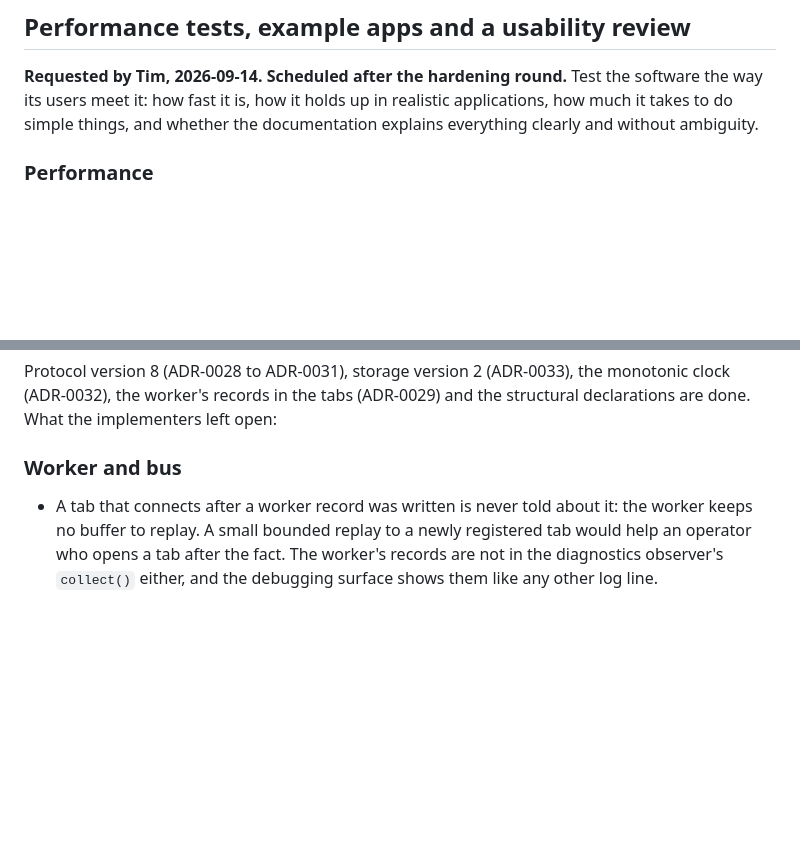
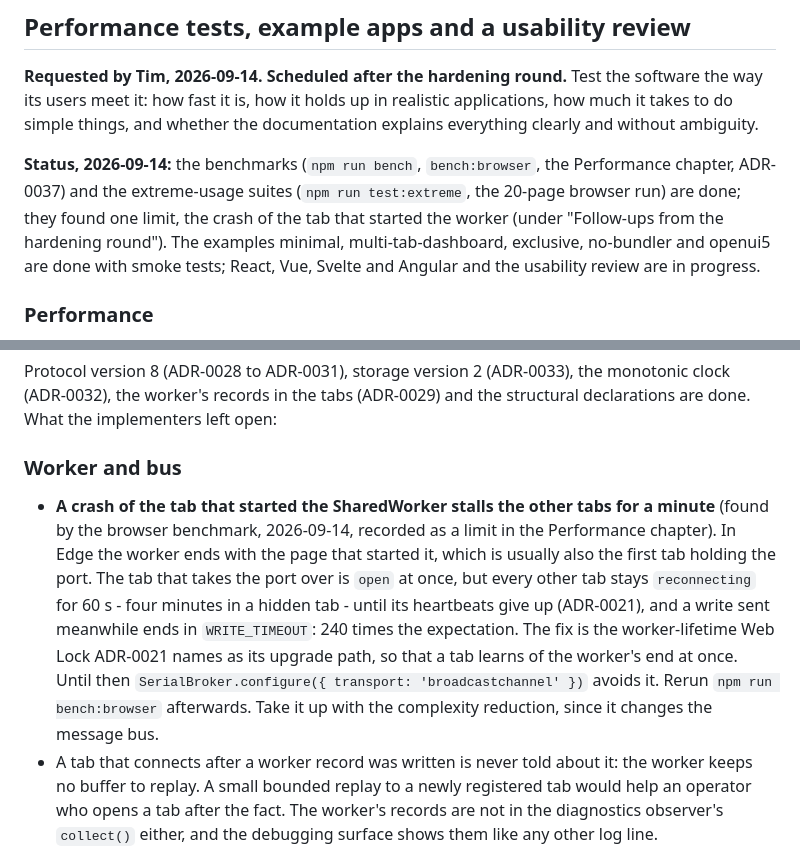
Before and after one commit to tkrepo1234/serial-broker, a Markdown page: BACKLOG.md, 2 parts joined by grey strips. GitHub-like rendering; blank space fills up the shorter version.

```diff
--- a/BACKLOG.md
+++ b/BACKLOG.md
@@ -195,6 +195,12 @@ after this many iterations is what hardens the product now.
 its users meet it: how fast it is, how it holds up in realistic applications, how much it takes to
 do simple things, and whether the documentation explains everything clearly and without ambiguity.
 
+**Status, 2026-09-14:** the benchmarks (`npm run bench`, `bench:browser`, the Performance chapter,
+ADR-0037) and the extreme-usage suites (`npm run test:extreme`, the 20-page browser run) are done;
+they found one limit, the crash of the tab that started the worker (under "Follow-ups from the
+hardening round"). The examples minimal, multi-tab-dashboard, exclusive, no-bundler and openui5
+are done with smoke tests; React, Vue, Svelte and Angular and the usability review are in progress.
+
 ### Performance
 
 Measured in two places: in the simulated browser (`test/harness/`), where the library's own cost is
@@ -283,6 +289,16 @@ What the implementers left open:
 
 ### Worker and bus
 
+- **A crash of the tab that started the SharedWorker stalls the other tabs for a minute** (found by
+  the browser benchmark, 2026-09-14, recorded as a limit in the Performance chapter). In Edge the
+  worker ends with the page that started it, which is usually also the first tab holding the port.
+  The tab that takes the port over is `open` at once, but every other tab stays `reconnecting` for
+  60 s - four minutes in a hidden tab - until its heartbeats give up (ADR-0021), and a write sent
+  meanwhile ends in `WRITE_TIMEOUT`: 240 times the expectation. The fix is the worker-lifetime Web
+  Lock ADR-0021 names as its upgrade path, so that a tab learns of the worker's end at once. Until
+  then `SerialBroker.configure({ transport: 'broadcastchannel' })` avoids it. Rerun
+  `npm run bench:browser` afterwards. Take it up with the complexity reduction, since it changes
+  the message bus.
 - A tab that connects after a worker record was written is never told about it: the worker keeps
   no buffer to replay. A small bounded replay to a newly registered tab would help an operator who
   opens a tab after the fact. The worker's records are not in the diagnostics observer's `collect()`
```
Also changed, not shown: CHANGELOG.md (+16 -0 lines), 1 other file.
